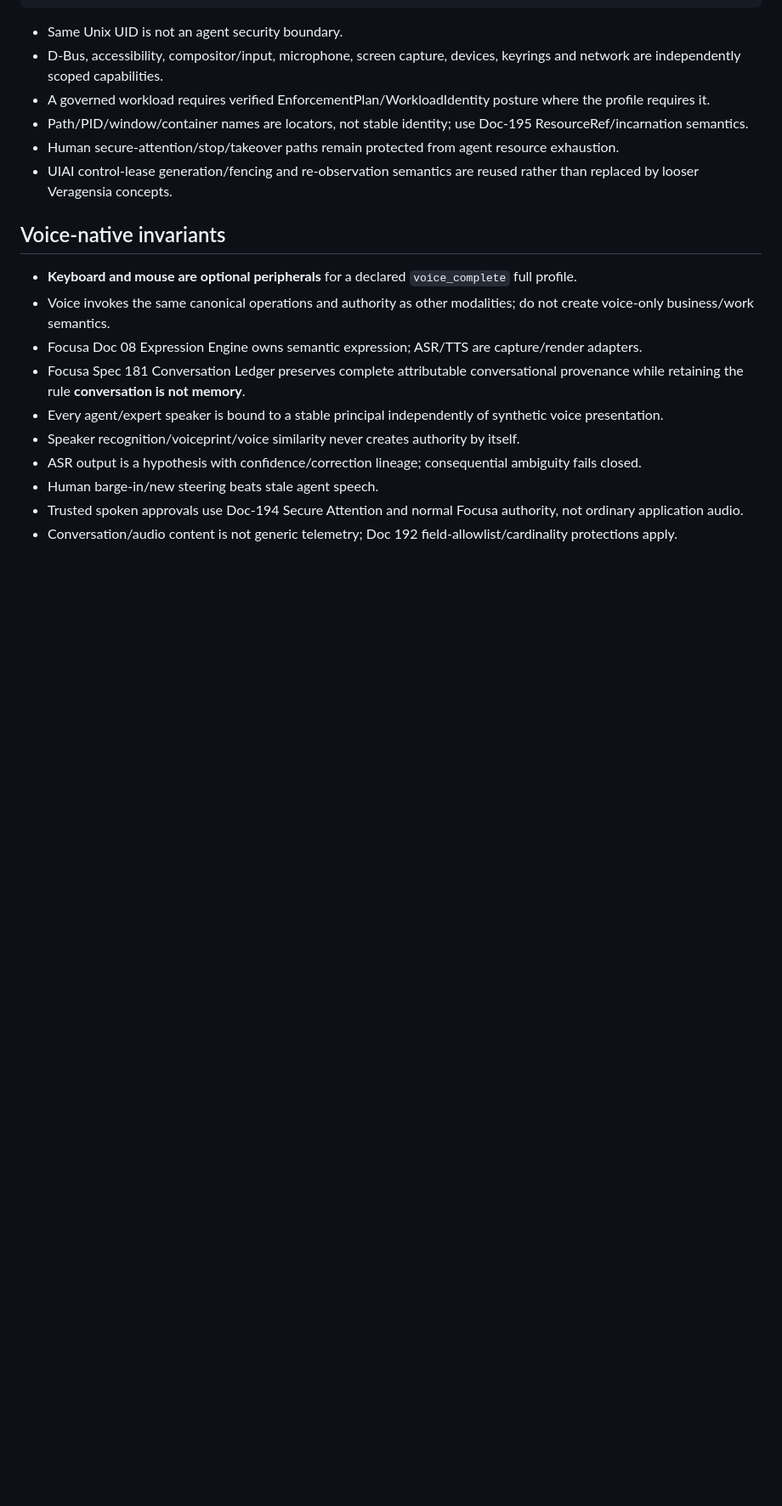
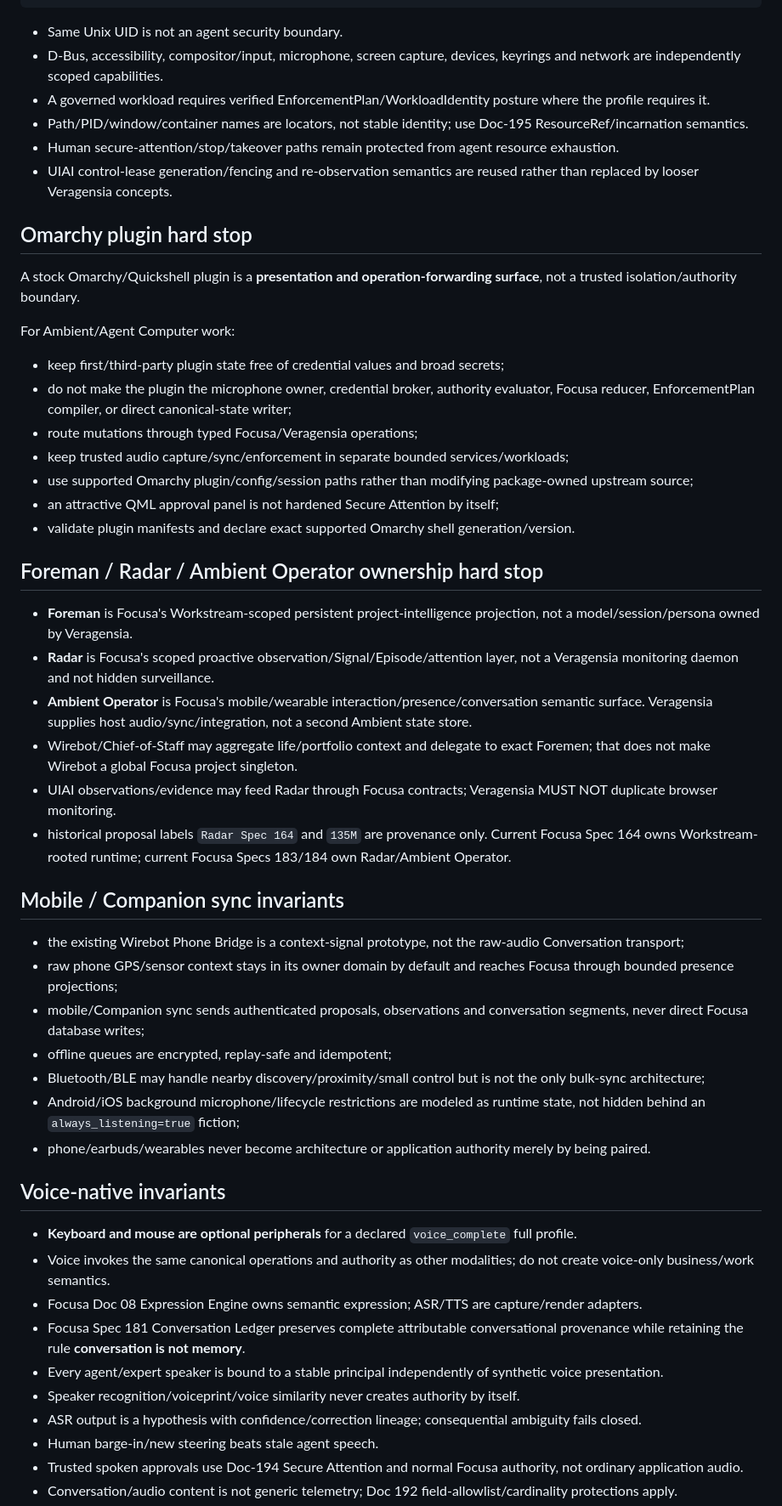
Before and after one commit to Startempire-Wire/veragensia, a Markdown page: docs/AGENTS.md, the part around one of its changes. Shown at 85% size. Drawn GitHub-style; blank space fills up the shorter version.

Commit message:
docs: require Ambient Operator and Omarchy integration contracts

```diff
--- a/docs/AGENTS.md
+++ b/docs/AGENTS.md
@@ -66,6 +73,39 @@ Linux/root/UID transport capability
 - Human secure-attention/stop/takeover paths remain protected from agent resource exhaustion.
 - UIAI control-lease generation/fencing and re-observation semantics are reused rather than replaced by looser Veragensia concepts.
 
+## Omarchy plugin hard stop
+
+A stock Omarchy/Quickshell plugin is a **presentation and operation-forwarding surface**, not a trusted isolation/authority boundary.
+
+For Ambient/Agent Computer work:
+
+- keep first/third-party plugin state free of credential values and broad secrets;
+- do not make the plugin the microphone owner, credential broker, authority evaluator, Focusa reducer, EnforcementPlan compiler, or direct canonical-state writer;
+- route mutations through typed Focusa/Veragensia operations;
+- keep trusted audio capture/sync/enforcement in separate bounded services/workloads;
+- use supported Omarchy plugin/config/session paths rather than modifying package-owned upstream source;
+- an attractive QML approval panel is not hardened Secure Attention by itself;
+- validate plugin manifests and declare exact supported Omarchy shell generation/version.
+
+## Foreman / Radar / Ambient Operator ownership hard stop
+
+- **Foreman** is Focusa's Workstream-scoped persistent project-intelligence projection, not a model/session/persona owned by Veragensia.
+- **Radar** is Focusa's scoped proactive observation/Signal/Episode/attention layer, not a Veragensia monitoring daemon and not hidden surveillance.
+- **Ambient Operator** is Focusa's mobile/wearable interaction/presence/conversation semantic surface. Veragensia supplies host audio/sync/integration, not a second Ambient state store.
+- Wirebot/Chief-of-Staff may aggregate life/portfolio context and delegate to exact Foremen; that does not make Wirebot a global Focusa project singleton.
+- UIAI observations/evidence may feed Radar through Focusa contracts; Veragensia MUST NOT duplicate browser monitoring.
+- historical proposal labels `Radar Spec 164` and `135M` are provenance only. Current Focusa Spec 164 owns Workstream-rooted runtime; current Focusa Specs 183/184 own Radar/Ambient Operator.
+
+## Mobile / Companion sync invariants
+
+- the existing Wirebot Phone Bridge is a context-signal prototype, not the raw-audio Conversation transport;
+- raw phone GPS/sensor context stays in its owner domain by default and reaches Focusa through bounded presence projections;
+- mobile/Companion sync sends authenticated proposals, observations and conversation segments, never direct Focusa database writes;
+- offline queues are encrypted, replay-safe and idempotent;
+- Bluetooth/BLE may handle nearby discovery/proximity/small control but is not the only bulk-sync architecture;
+- Android/iOS background microphone/lifecycle restrictions are modeled as runtime state, not hidden behind an `always_listening=true` fiction;
+- phone/earbuds/wearables never become architecture or application authority merely by being paired.
+
 ## Voice-native invariants
 
 - **Keyboard and mouse are optional peripherals** for a declared `voice_complete` full profile.
```
Also changed, not shown: other parts of docs/AGENTS.md (+9 -2 lines).
